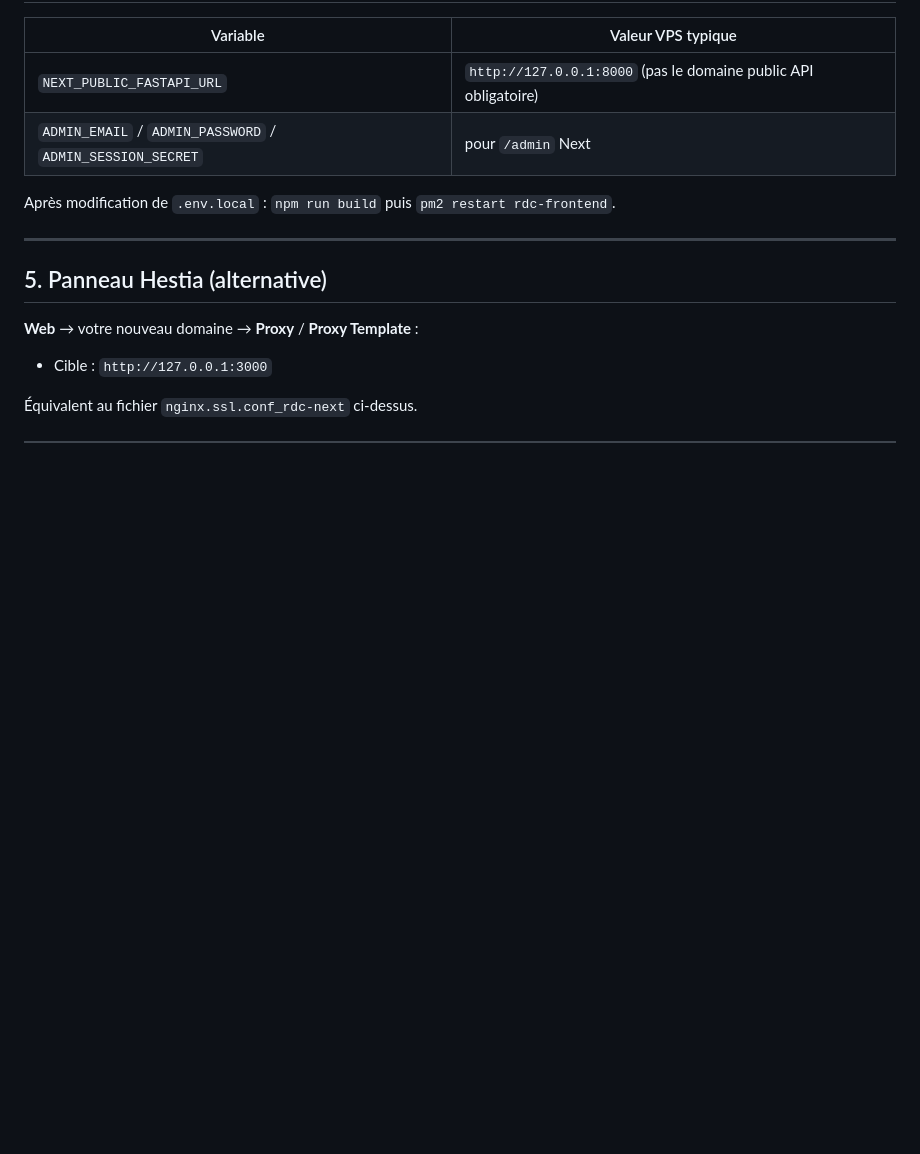
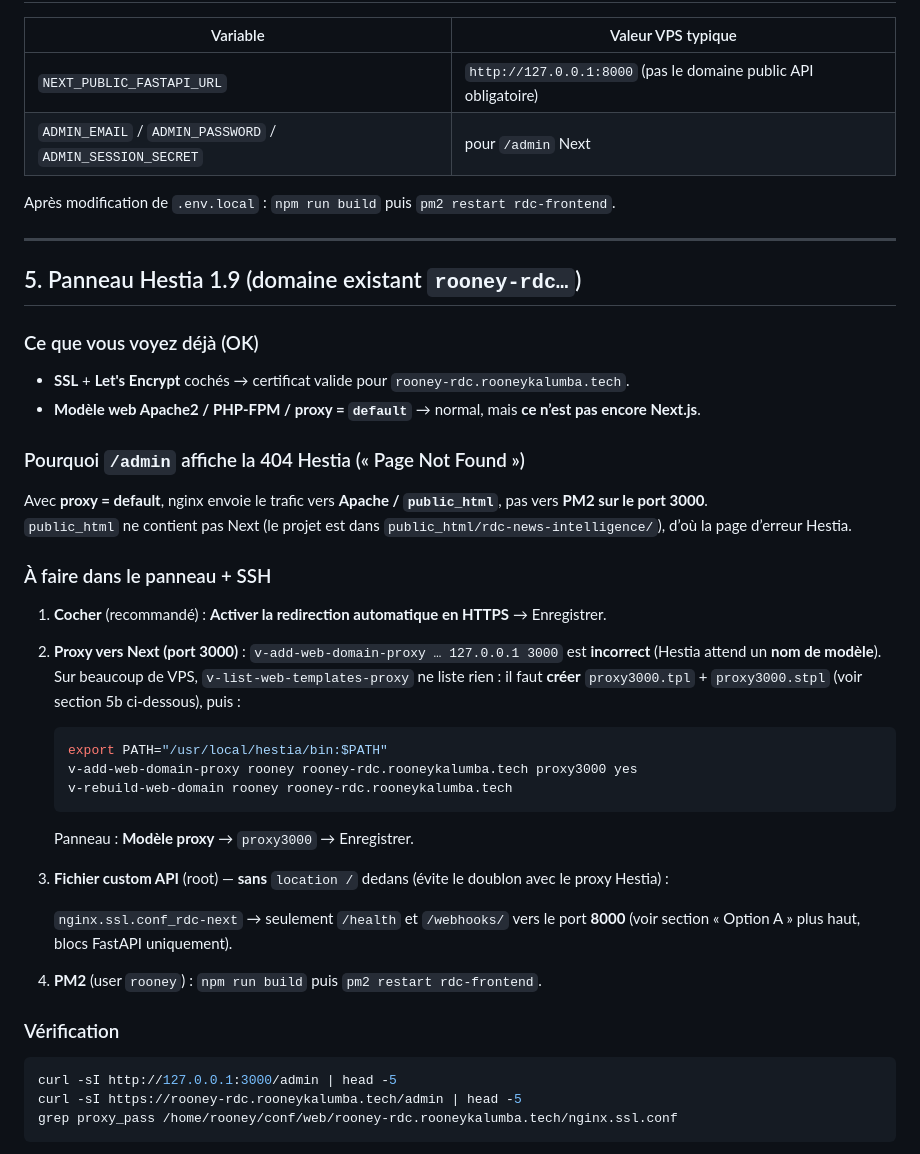
Before and after one commit to rooneyi/rdc-news-intelligence, a Markdown page: frontend/docs/hestia-nextjs-domaine.md, the part around one of its changes. Drawn GitHub-style; blank space fills up the shorter version.

Commit message:
docs: update Hestia configuration guide for Next.js to address proxy setup for existing domains and clarify troubleshooting steps

````diff
--- a/frontend/docs/hestia-nextjs-domaine.md
+++ b/frontend/docs/hestia-nextjs-domaine.md
@@ -179,10 +179,42 @@ Après modification de `.env.local` : `npm run build` puis `pm2 restart rdc-fron
 
 ---
 
-## 5. Panneau Hestia (alternative)
+## 5. Panneau Hestia 1.9 (domaine existant `rooney-rdc…`)
 
-**Web** → votre nouveau domaine → **Proxy** / **Proxy Template** :
+### Ce que vous voyez déjà (OK)
 
-- Cible : `http://127.0.0.1:3000`
+- **SSL** + **Let's Encrypt** cochés → certificat valide pour `rooney-rdc.rooneykalumba.tech`.
+- **Modèle web Apache2 / PHP-FPM / proxy = `default`** → normal, mais **ce n’est pas encore Next.js**.
 
-Équivalent au fichier `nginx.ssl.conf_rdc-next` ci-dessus.
+### Pourquoi `/admin` affiche la 404 Hestia (« Page Not Found »)
+
+Avec **proxy = default**, nginx envoie le trafic vers **Apache / `public_html`**, pas vers **PM2 sur le port 3000**.
+`public_html` ne contient pas Next (le projet est dans `public_html/rdc-news-intelligence/`), d’où la page d’erreur Hestia.
+
+### À faire dans le panneau + SSH
+
+1. **Cocher** (recommandé) : **Activer la redirection automatique en HTTPS** → Enregistrer.
+2. **Proxy vers Next (port 3000)** : `v-add-web-domain-proxy … 127.0.0.1 3000` est **incorrect** (Hestia attend un **nom de modèle**). Sur beaucoup de VPS, `v-list-web-templates-proxy` ne liste rien : il faut **créer** `proxy3000.tpl` + `proxy3000.stpl` (voir section 5b ci-dessous), puis :
+
+   ```bash
+   export PATH="/usr/local/hestia/bin:$PATH"
+   v-add-web-domain-proxy rooney rooney-rdc.rooneykalumba.tech proxy3000 yes
+   v-rebuild-web-domain rooney rooney-rdc.rooneykalumba.tech
+   ```
+
+   Panneau : **Modèle proxy** → `proxy3000` → Enregistrer.
+
+3. **Fichier custom API** (root) — **sans** `location /` dedans (évite le doublon avec le proxy Hestia) :
+
+   `nginx.ssl.conf_rdc-next` → seulement `/health` et `/webhooks/` vers le port **8000** (voir section « Option A » plus haut, blocs FastAPI uniquement).
+
+4. **PM2** (user `rooney`) : `npm run build` puis `pm2 restart rdc-frontend`.
+
+### Vérification
+
+```bash
+curl -sI http://127.0.0.1:3000/admin | head -5
+curl -sI https://rooney-rdc.rooneykalumba.tech/admin | head -5
+grep proxy_pass /home/rooney/conf/web/rooney-rdc.rooneykalumba.tech/nginx.ssl.conf
+```
+
````
Also changed, not shown: other parts of frontend/docs/hestia-nextjs-domaine.md (+83 -0 lines).
